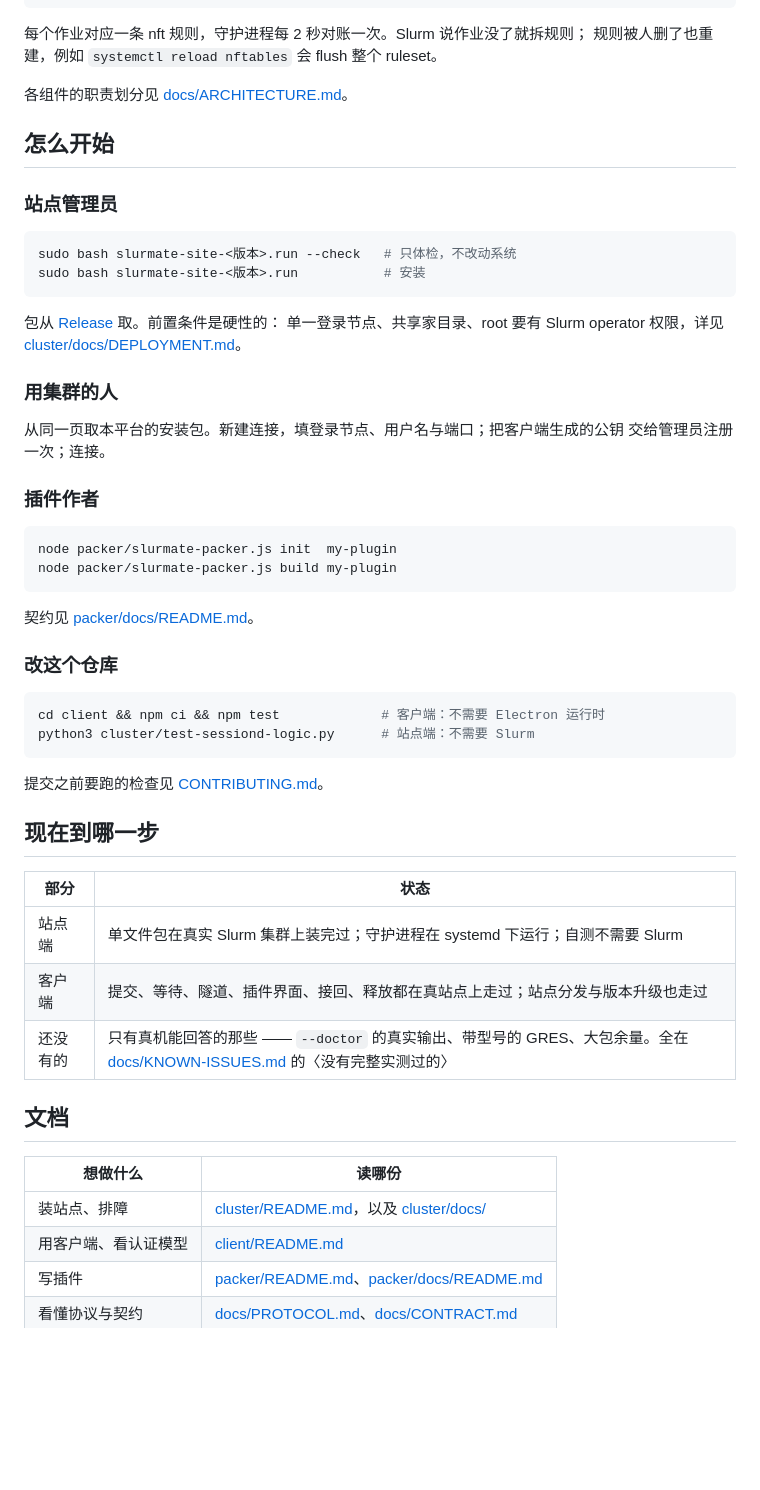
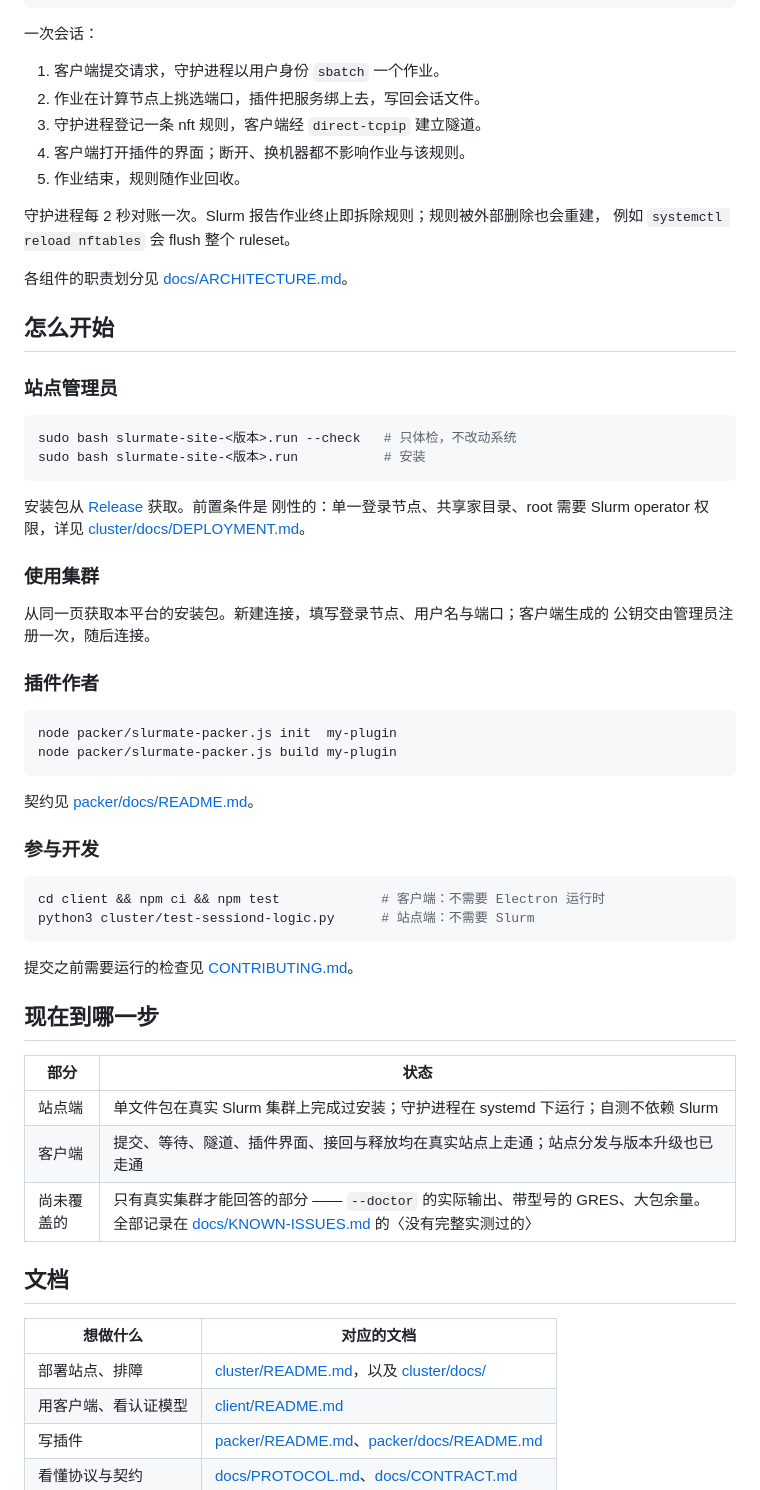
Before and after one commit to JesseFather/slurmate, a Markdown page: README.md, the part around one of its changes. Rendered like a GitHub page; blank space fills up the shorter version.

````diff
--- a/README.md
+++ b/README.md
@@ -62,8 +68,16 @@ Slurmate 只改了一件事：把「谁能连这个端口」的登记簿，从 S
     └── sbatch 作业 → 插件起的服务，绑在 <节点IP>:<端口>
 ```
 
-每个作业对应一条 nft 规则，守护进程每 2 秒对账一次。Slurm 说作业没了就拆规则；
-规则被人删了也重建，例如 `systemctl reload nftables` 会 flush 整个 ruleset。
+一次会话：
+
+1. 客户端提交请求，守护进程以用户身份 `sbatch` 一个作业。
+2. 作业在计算节点上挑选端口，插件把服务绑上去，写回会话文件。
+3. 守护进程登记一条 nft 规则，客户端经 `direct-tcpip` 建立隧道。
+4. 客户端打开插件的界面；断开、换机器都不影响作业与该规则。
+5. 作业结束，规则随作业回收。
+
+守护进程每 2 秒对账一次。Slurm 报告作业终止即拆除规则；规则被外部删除也会重建，
+例如 `systemctl reload nftables` 会 flush 整个 ruleset。
 
 各组件的职责划分见 [docs/ARCHITECTURE.md](docs/ARCHITECTURE.md)。
 
@@ -76,14 +90,14 @@ sudo bash slurmate-site-<版本>.run --check   # 只体检，不改动系统
 sudo bash slurmate-site-<版本>.run           # 安装
 ```
 
-包从 [Release](https://github.com/JesseFather/slurmate/releases) 取。前置条件是硬性的：
-单一登录节点、共享家目录、root 要有 Slurm operator 权限，详见
+安装包从 [Release](https://github.com/JesseFather/slurmate/releases) 获取。前置条件是
+刚性的：单一登录节点、共享家目录、root 需要 Slurm operator 权限，详见
 [cluster/docs/DEPLOYMENT.md](cluster/docs/DEPLOYMENT.md)。
 
-### 用集群的人
+### 使用集群
 
-从同一页取本平台的安装包。新建连接，填登录节点、用户名与端口；把客户端生成的公钥
-交给管理员注册一次；连接。
+从同一页获取本平台的安装包。新建连接，填写登录节点、用户名与端口；客户端生成的
+公钥交由管理员注册一次，随后连接。
 
 ### 插件作者
 
@@ -94,28 +108,28 @@ node packer/slurmate-packer.js build my-plugin
 
 契约见 [packer/docs/README.md](packer/docs/README.md)。
 
-### 改这个仓库
+### 参与开发
 
 ```bash
 cd client && npm ci && npm test             # 客户端：不需要 Electron 运行时
 python3 cluster/test-sessiond-logic.py      # 站点端：不需要 Slurm
 ```
 
-提交之前要跑的检查见 [CONTRIBUTING.md](CONTRIBUTING.md)。
+提交之前需要运行的检查见 [CONTRIBUTING.md](CONTRIBUTING.md)。
 
 ## 现在到哪一步
 
 | 部分 | 状态 |
 |---|---|
-| 站点端 | 单文件包在真实 Slurm 集群上装完过；守护进程在 systemd 下运行；自测不需要 Slurm |
-| 客户端 | 提交、等待、隧道、插件界面、接回、释放都在真站点上走过；站点分发与版本升级也走过 |
-| 还没有的 | 只有真机能回答的那些 —— `--doctor` 的真实输出、带型号的 GRES、大包余量。全在 [docs/KNOWN-ISSUES.md](docs/KNOWN-ISSUES.md) 的〈没有完整实测过的〉 |
+| 站点端 | 单文件包在真实 Slurm 集群上完成过安装；守护进程在 systemd 下运行；自测不依赖 Slurm |
+| 客户端 | 提交、等待、隧道、插件界面、接回与释放均在真实站点上走通；站点分发与版本升级也已走通 |
+| 尚未覆盖的 | 只有真实集群才能回答的部分 —— `--doctor` 的实际输出、带型号的 GRES、大包余量。全部记录在 [docs/KNOWN-ISSUES.md](docs/KNOWN-ISSUES.md) 的〈没有完整实测过的〉 |
 
 ## 文档
 
-| 想做什么 | 读哪份 |
+| 想做什么 | 对应的文档 |
 |---|---|
-| 装站点、排障 | [cluster/README.md](cluster/README.md)，以及 [cluster/docs/](cluster/docs/) |
+| 部署站点、排障 | [cluster/README.md](cluster/README.md)，以及 [cluster/docs/](cluster/docs/) |
 | 用客户端、看认证模型 | [client/README.md](client/README.md) |
 | 写插件 | [packer/README.md](packer/README.md)、[packer/docs/README.md](packer/docs/README.md) |
 | 看懂协议与契约 | [docs/PROTOCOL.md](docs/PROTOCOL.md)、[docs/CONTRACT.md](docs/CONTRACT.md) |
````
Also changed, not shown: other parts of README.md (+43 -37 lines), CHANGELOG.md (+4 -1 lines).
